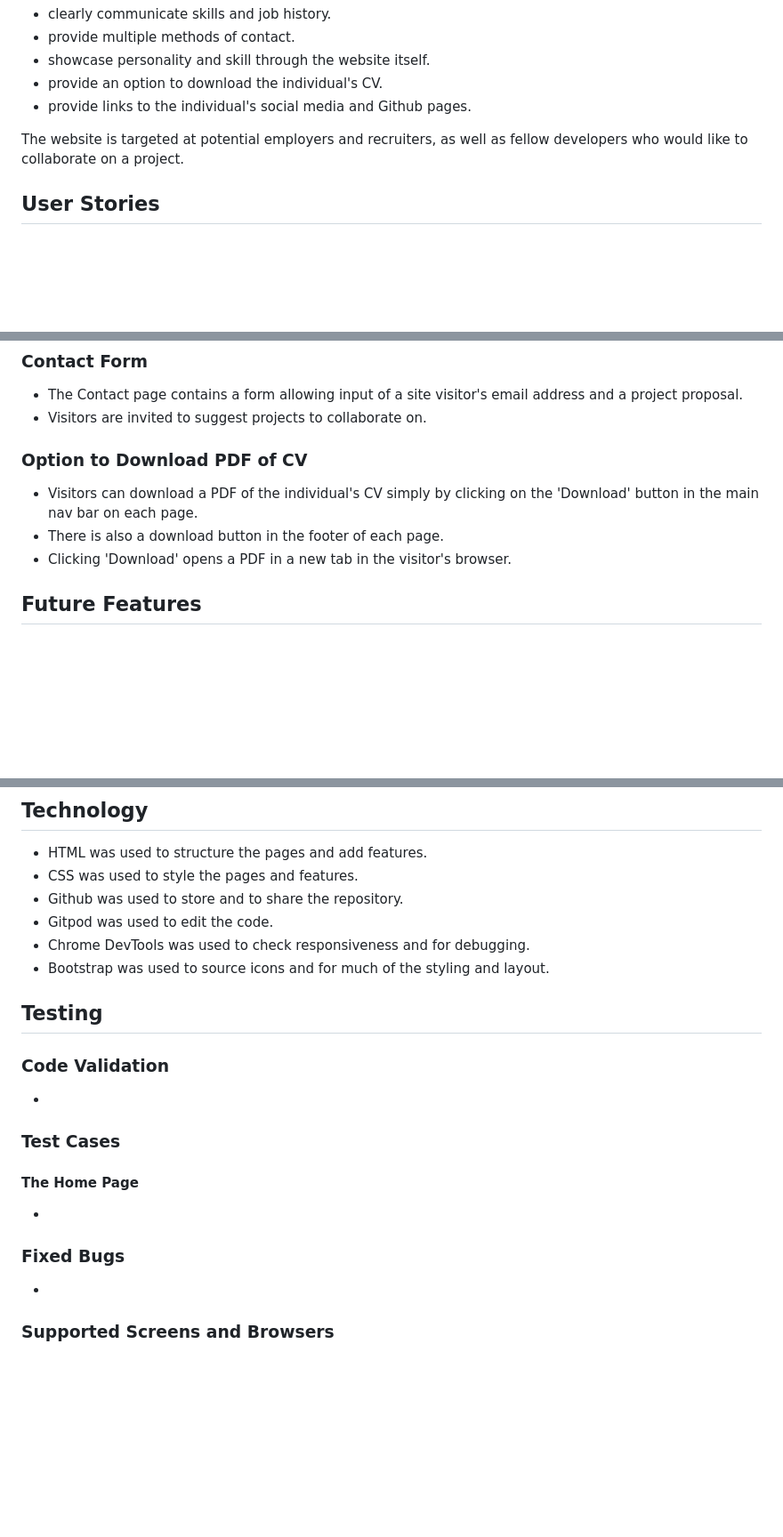
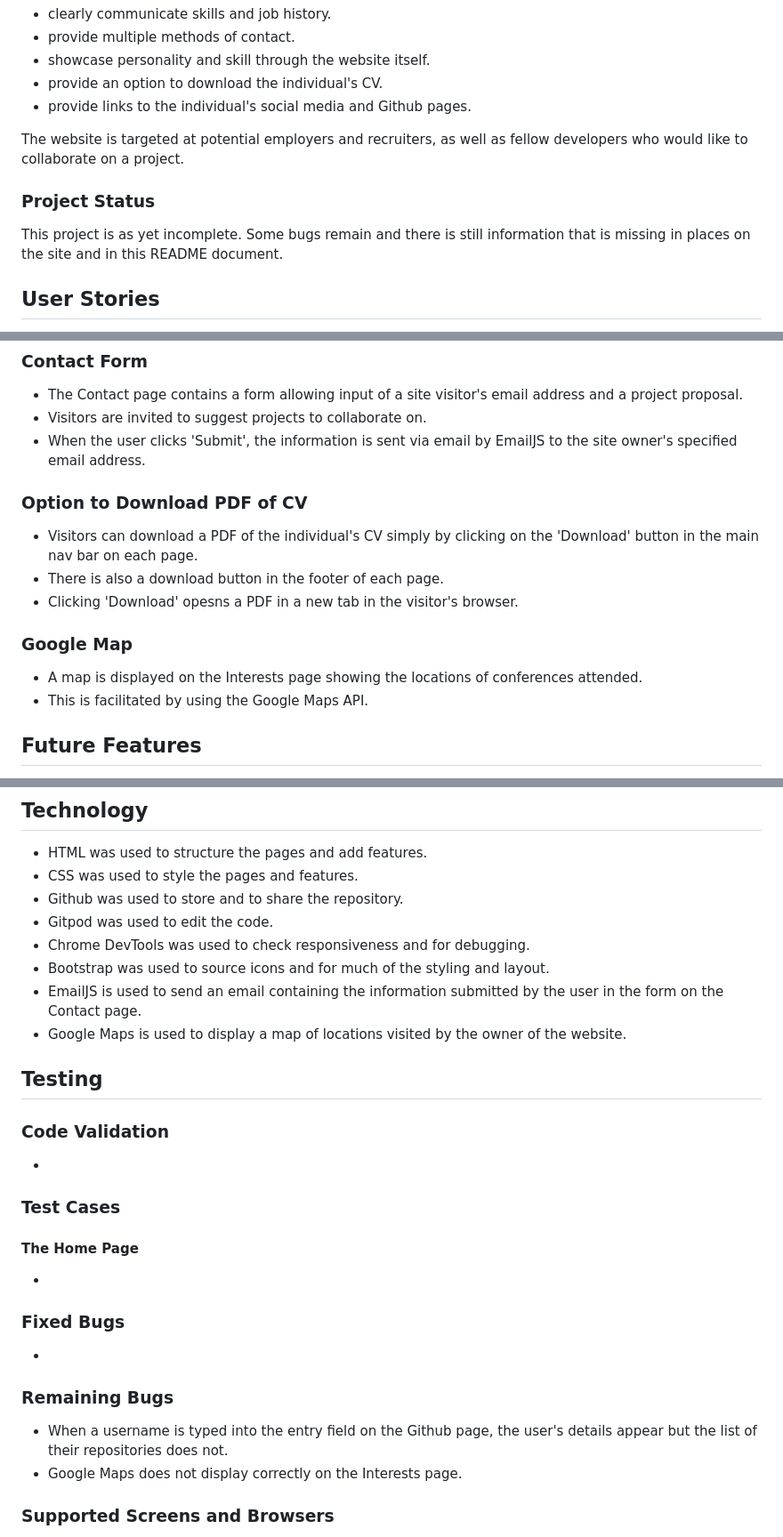
Before and after one commit to SiobhanP1/bootstrap-resume-mini-project, a Markdown page: README.md, 3 parts joined by grey strips. Shown: that part at 89% size. Rendered like a GitHub page; blank space fills up the shorter version.

Commit message:
Add new feature and project status information to the README

```diff
--- a/README.md
+++ b/README.md
@@ -12,6 +12,10 @@ The purpose of the Resume website is to:
 * provide links to the individual's social media and Github pages.
 
 The website is targeted at potential employers and recruiters, as well as fellow developers who would like to collaborate on a project.
+
+### Project Status
+
+This project is as yet incomplete. Some bugs remain and there is still information that is missing in places on the site and in this README document.
 
 ## User Stories
 
@@ -60,12 +64,18 @@ The website is targeted at potential employers and recruiters, as well as fellow
 
 * The Contact page contains a form allowing input of a site visitor's email address and a project proposal.
 * Visitors are invited to suggest projects to collaborate on.
+* When the user clicks 'Submit', the information is sent via email by EmailJS to the site owner's specified email address.
 
 ### Option to Download PDF of CV
 
 * Visitors can download a PDF of the individual's CV simply by clicking on the 'Download' button in the main nav bar on each page.
 * There is also a download button in the footer of each page.
-* Clicking 'Download' opens a PDF in a new tab in the visitor's browser.
+* Clicking 'Download' opesns a PDF in a new tab in the visitor's browser.
+
+### Google Map
+
+* A map is displayed on the Interests page showing the locations of conferences attended.
+* This is facilitated by using the Google Maps API.
 
 ## Future Features
 
@@ -93,6 +103,8 @@ The website is targeted at potential employers and recruiters, as well as fellow
 * Gitpod was used to edit the code.
 * Chrome DevTools was used to check responsiveness and for debugging.
 * Bootstrap was used to source icons and for much of the styling and layout.
+* EmailJS is used to send an email containing the information submitted by the user in the form on the Contact page.
+* Google Maps is used to display a map of locations visited by the owner of the website.
 
 ## Testing
 
@@ -108,6 +120,11 @@ The website is targeted at potential employers and recruiters, as well as fellow
 ### Fixed Bugs
 
 *
+
+### Remaining Bugs
+
+* When a username is typed into the entry field on the Github page, the user's details appear but the list of their repositories does not.
+* Google Maps does not display correctly on the Interests page.
 
 ### Supported Screens and Browsers
 
```
Also changed, not shown: other parts of README.md (+1 -1 lines).
